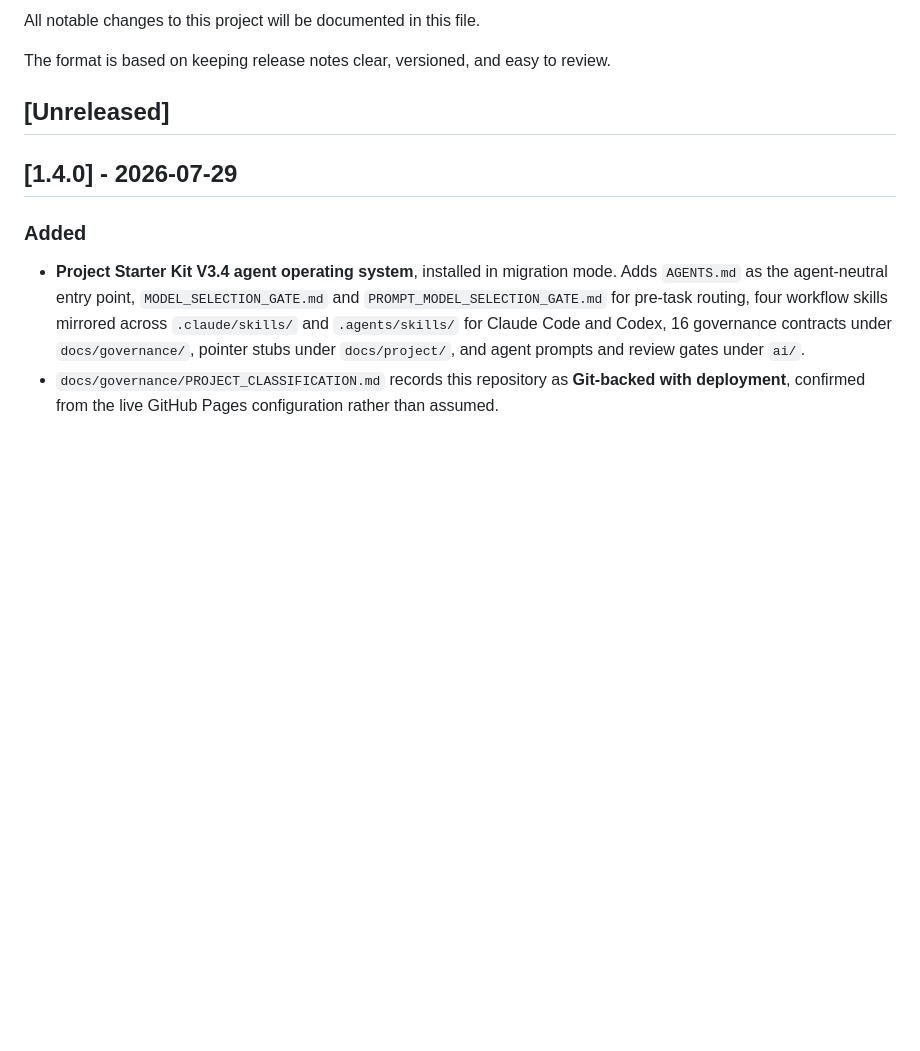
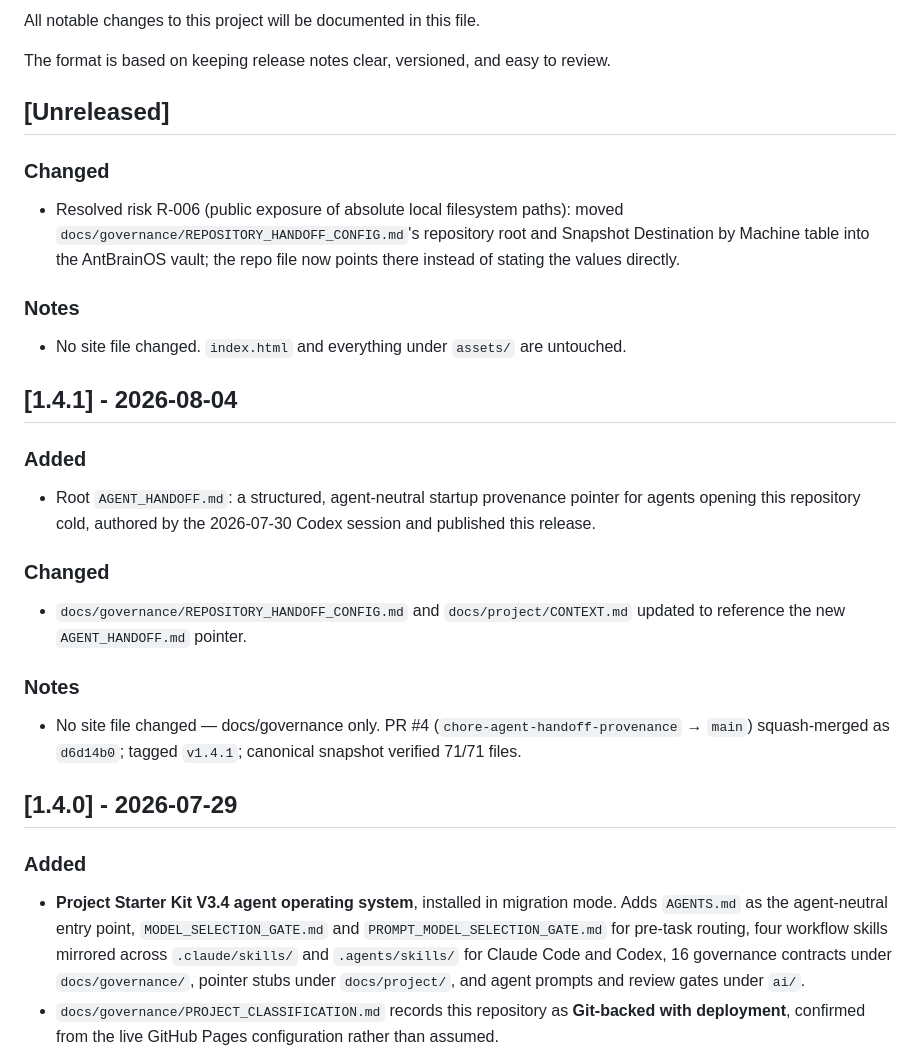
Before and after one commit to rmz9dkfy5f-pixel/k-to-career-website, a Markdown page: CHANGELOG.md, the part around the change. Drawn GitHub-style; blank space fills up the shorter version.

```diff
--- a/CHANGELOG.md
+++ b/CHANGELOG.md
@@ -5,6 +5,30 @@ All notable changes to this project will be documented in this file.
 The format is based on keeping release notes clear, versioned, and easy to review.
 
 ## [Unreleased]
+
+### Changed
+- Resolved risk R-006 (public exposure of absolute local filesystem paths): moved
+  `docs/governance/REPOSITORY_HANDOFF_CONFIG.md`'s repository root and Snapshot Destination by
+  Machine table into the AntBrainOS vault; the repo file now points there instead of stating the
+  values directly.
+
+### Notes
+- No site file changed. `index.html` and everything under `assets/` are untouched.
+
+## [1.4.1] - 2026-08-04
+
+### Added
+- Root `AGENT_HANDOFF.md`: a structured, agent-neutral startup provenance pointer for agents
+  opening this repository cold, authored by the 2026-07-30 Codex session and published this
+  release.
+
+### Changed
+- `docs/governance/REPOSITORY_HANDOFF_CONFIG.md` and `docs/project/CONTEXT.md` updated to
+  reference the new `AGENT_HANDOFF.md` pointer.
+
+### Notes
+- No site file changed — docs/governance only. PR #4 (`chore-agent-handoff-provenance` → `main`)
+  squash-merged as `d6d14b0`; tagged `v1.4.1`; canonical snapshot verified 71/71 files.
 
 ## [1.4.0] - 2026-07-29
 
```
Also changed, not shown: docs/governance/AGENT_RUN_LOG.md (+39 -0 lines), docs/governance/REPO_HEALTH_CHECK.md (+10 -3 lines).
